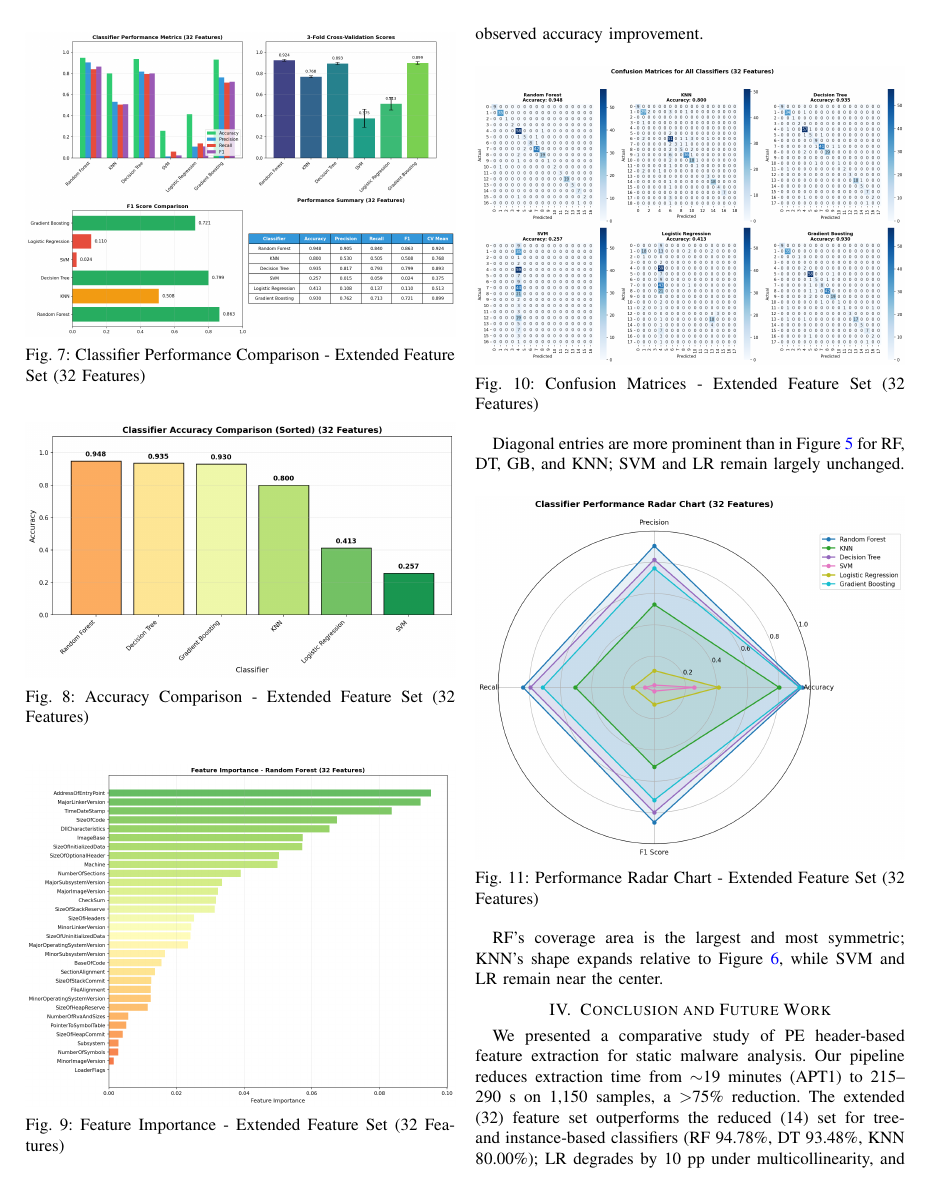
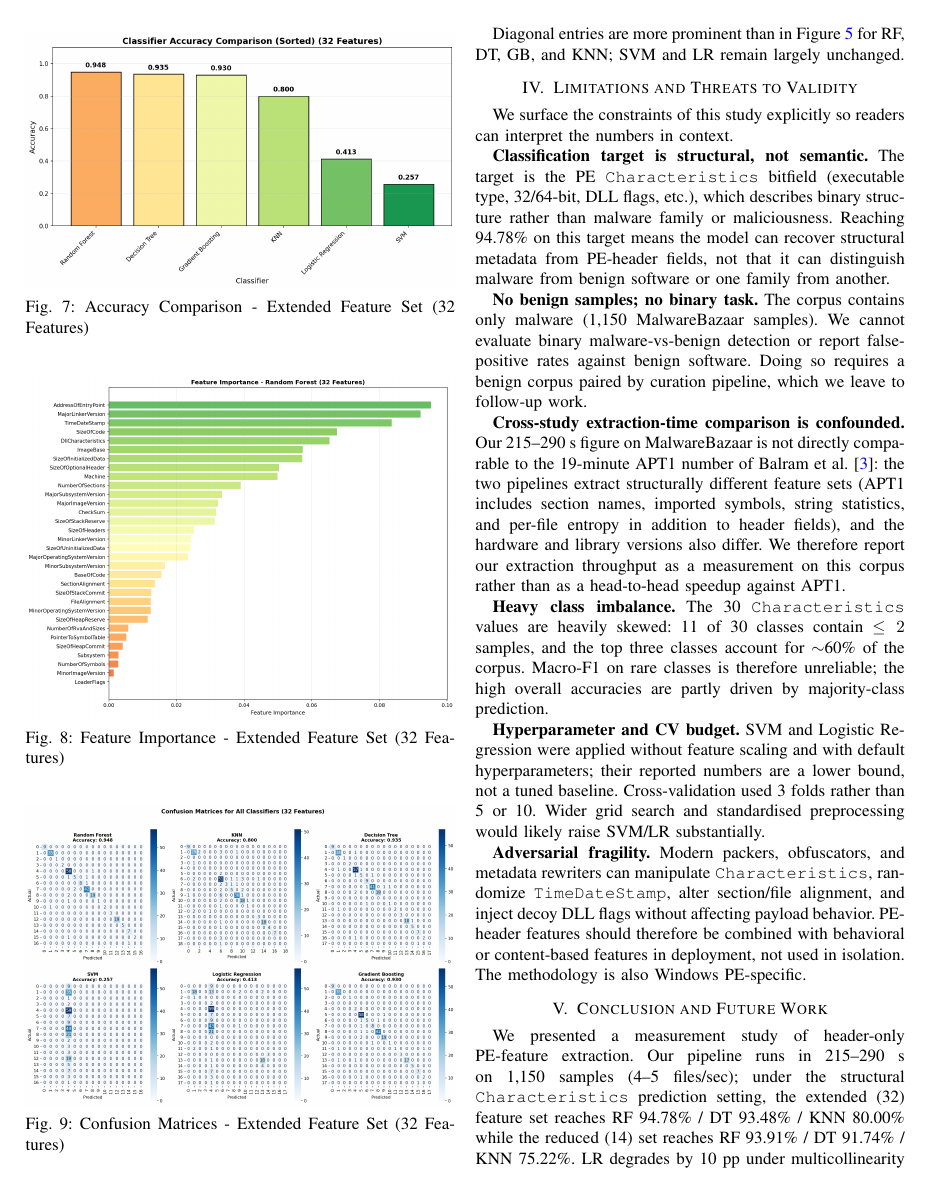
Before and after one commit to Fabiha-9876/PE-feature-reduction-time, a LaTeX paper (Overleaf_Paper/Overleaf_Paper/main.tex): page 5 of 6. Compiled offline with pdfLaTeX.

Commit message:
Address ICCIT reviewer concerns: structural-target framing, extraction-time caveat, expanded limitations, dropped redundant figures
Six fixes addressing weaknesses I'd expect ICCIT reviewers to flag:

(1) Reframed classification target from "malware classification" to
"structural Characteristics prediction" throughout. The Characteristics
bitfield encodes executable type / 32-64-bit / DLL flags, not malware
semantics. Updated abstract, contributions, system-architecture
description, classifier section, and results commentary.

(2) Removed the headline "75% extraction-time reduction" claim. The
APT1 comparison is confounded along three axes (pipeline composition,
hardware, library version), so we now report extraction time as a
direct measurement on this corpus and explicitly disclaim a controlled
head-to-head speedup.

(3) Strengthened §V acknowledgment of the no-benign limitation,
explicit that binary malware-vs-benign evaluation is out of scope.

(4) Explicit caveat that SVM/LR were applied without feature scaling
and with default hyperparameters; their numbers are a lower bound,
not a tuned baseline. Acknowledged 3-fold CV as below-standard in §V.

(5) New §V caveat on heavy class imbalance: 11 of 30 Characteristics
classes have <=2 samples; macro-F1 on rare classes is unreliable;
high overall accuracies are partly driven by majority-class prediction.

(6) Dropped the 2 most redundant figures (radar charts) — same
multi-metric comparison as the classifier-comparison bar charts.
9 figures and 5 tables retained in 6 pages.

Also: §V is now a proper "Limitations and Threats to Validity" section
with 6 named caveats including adversarial fragility.

Co-Authored-By: Claude Opus 4.7 (1M context) <noreply@anthropic.com>

```diff
--- a/Overleaf_Paper/Overleaf_Paper/main.tex
+++ b/Overleaf_Paper/Overleaf_Paper/main.tex
@@ -354,24 +346,32 @@ The importance distribution is more gradual than in the reduced set, with \textt
 
 Diagonal entries are more prominent than in Figure~\ref{fig:reduced_confusion} for RF, DT, GB, and KNN; SVM and LR remain largely unchanged.
 
-\begin{figure}[!htbp]
-\centering
-\includegraphics[width=\columnwidth]{metrics_radar_more_features.png}
-\caption{Performance Radar Chart - Extended Feature Set (32 Features)}
-\label{fig:extended_radar}
-\end{figure}
+%--------------------------------------------------------------------
+\section{Limitations and Threats to Validity}
+\label{sec:limit}
+%--------------------------------------------------------------------
 
-RF's coverage area is the largest and most symmetric; KNN's shape expands relative to Figure~\ref{fig:reduced_radar}, while SVM and LR remain near the center.
+We surface the constraints of this study explicitly so readers can interpret the numbers in context.
+
+\textbf{Classification target is structural, not semantic.} The target is the PE \texttt{Characteristics} bitfield (executable type, 32/64-bit, DLL flags, etc.), which describes binary structure rather than malware family or maliciousness. Reaching 94.78\% on this target means the model can recover structural metadata from PE-header fields, not that it can distinguish malware from benign software or one family from another.
+
+\textbf{No benign samples; no binary task.} The corpus contains only malware (1{,}150 MalwareBazaar samples). We cannot evaluate binary malware-vs-benign detection or report false-positive rates against benign software. Doing so requires a benign corpus paired by curation pipeline, which we leave to follow-up work.
+
+\textbf{Cross-study extraction-time comparison is confounded.} Our 215--290~s figure on MalwareBazaar is not directly comparable to the 19-minute APT1 number of Balram et al.\ \cite{balram2019static}: the two pipelines extract structurally different feature sets (APT1 includes section names, imported symbols, string statistics, and per-file entropy in addition to header fields), and the hardware and library versions also differ. We therefore report our extraction throughput as a measurement on this corpus rather than as a head-to-head speedup against APT1.
+
+\textbf{Heavy class imbalance.} The 30 \texttt{Characteristics} values are heavily skewed: 11 of 30 classes contain $\le 2$ samples, and the top three classes account for $\sim$60\% of the corpus. Macro-F1 on rare classes is therefore unreliable; the high overall accuracies are partly driven by majority-class prediction.
+
+\textbf{Hyperparameter and CV budget.} SVM and Logistic Regression were applied without feature scaling and with default hyperparameters; their reported numbers are a lower bound, not a tuned baseline. Cross-validation used 3 folds rather than 5 or 10. Wider grid search and standardised preprocessing would likely raise SVM/LR substantially.
+
+\textbf{Adversarial fragility.} Modern packers, obfuscators, and metadata rewriters can manipulate \texttt{Characteristics}, randomize \texttt{TimeDateStamp}, alter section/file alignment, and inject decoy DLL flags without affecting payload behavior. PE-header features should therefore be combined with behavioral or content-based features in deployment, not used in isolation. The methodology is also Windows PE-specific.
 
 %--------------------------------------------------------------------
 \section{Conclusion and Future Work}
 %--------------------------------------------------------------------
 
-We presented a comparative study of PE header-based feature extraction for static malware analysis. Our pipeline reduces extraction time from $\sim$19 minutes (APT1) to 215--290~s on 1{,}150 samples, a $>$75\% reduction. The extended (32) feature set outperforms the reduced (14) set for tree- and instance-based classifiers (RF 94.78\%, DT 93.48\%, KNN 80.00\%); LR degrades by 10~pp under multicollinearity, and SVM is poor without feature scaling. The reduced set offers an effective speed-accuracy compromise (RF 93.91\% at 215~s, vs.\ 290~s for extended).
+We presented a measurement study of header-only PE-feature extraction. Our pipeline runs in 215--290~s on 1{,}150 samples (4--5 files/sec); under the structural \texttt{Characteristics} prediction setting, the extended (32) feature set reaches RF 94.78\% / DT 93.48\% / KNN 80.00\% while the reduced (14) set reaches RF 93.91\% / DT 91.74\% / KNN 75.22\%. LR degrades by 10~pp under multicollinearity in the extended set. The reduced set offers an effective speed-accuracy compromise.
 
-\textbf{Limitations.} The corpus is drawn from a single source (MalwareBazaar) and may exhibit selection bias; it lacks benign samples for binary evaluation. Static header features cannot detect runtime-obfuscated or packed malware, and SVM/LR were not tuned with feature scaling or extensive grid search. The methodology is Windows PE-specific.
-
-\textbf{Future work} includes expanding to 10{,}000+ samples with benign files, applying feature selection (PCA, t-SNE), parallelizing extraction, exploring deep models (CNN, LSTM) for automatic feature learning \cite{kumar2021mcft}, and evaluation in production-ready real-time detection pipelines.
+\textbf{Future work} includes adding a benign corpus to enable binary malware-vs-benign evaluation, retuning SVM/LR with feature scaling and grid search, expanding to 10{,}000+ samples and additional malware-family labels, and a controlled head-to-head extraction-time benchmark against richer pipelines (e.g., adding section names, imports, and entropy) on a single fixed corpus. Deep models (CNN, LSTM) for automatic feature learning \cite{kumar2021mcft} are another natural direction.
 
 %--------------------------------------------------------------------
 % Acknowledgements
```
Also changed, not shown: Overleaf_Paper/Overleaf_Paper/main.pdf, Overleaf_Paper/Overleaf_Paper/main.tex (16 more changed lines).
